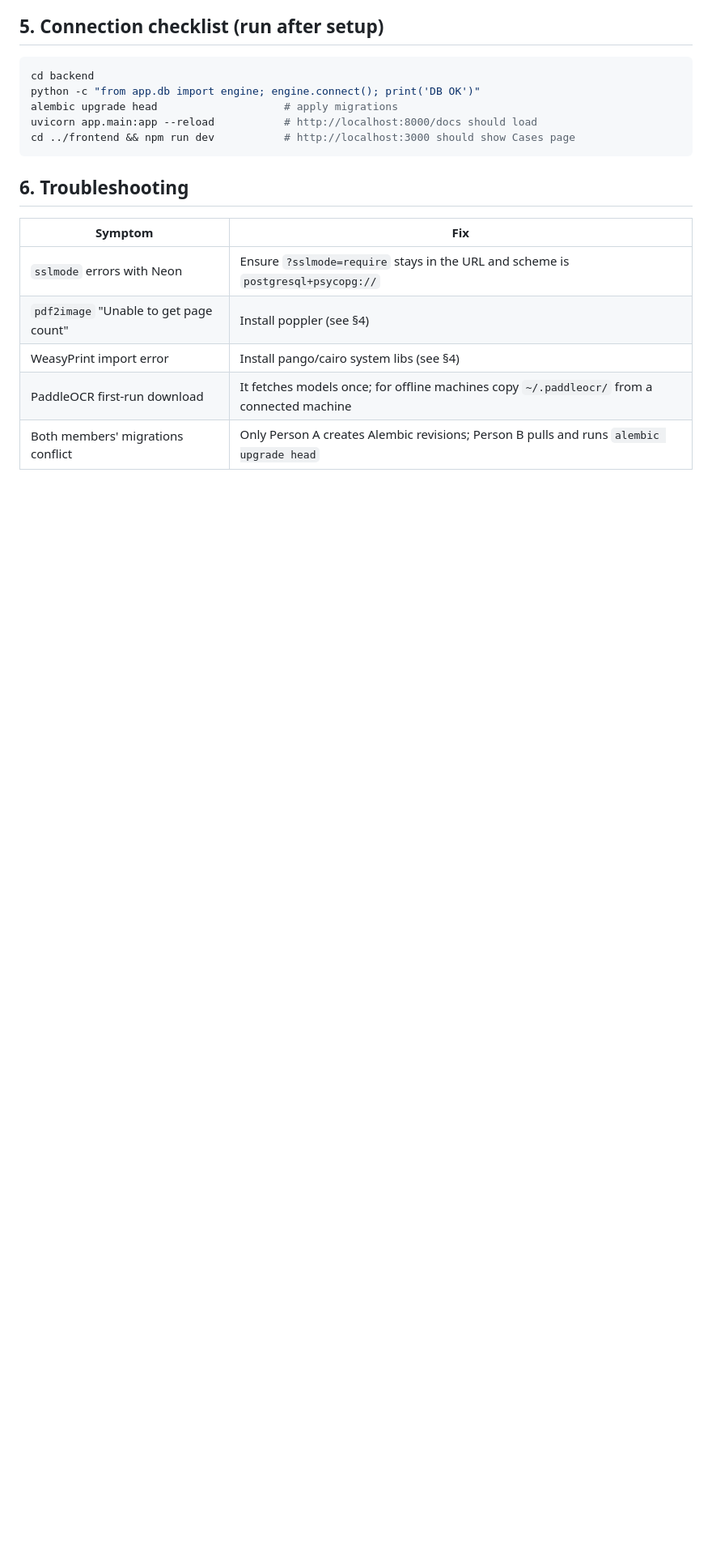
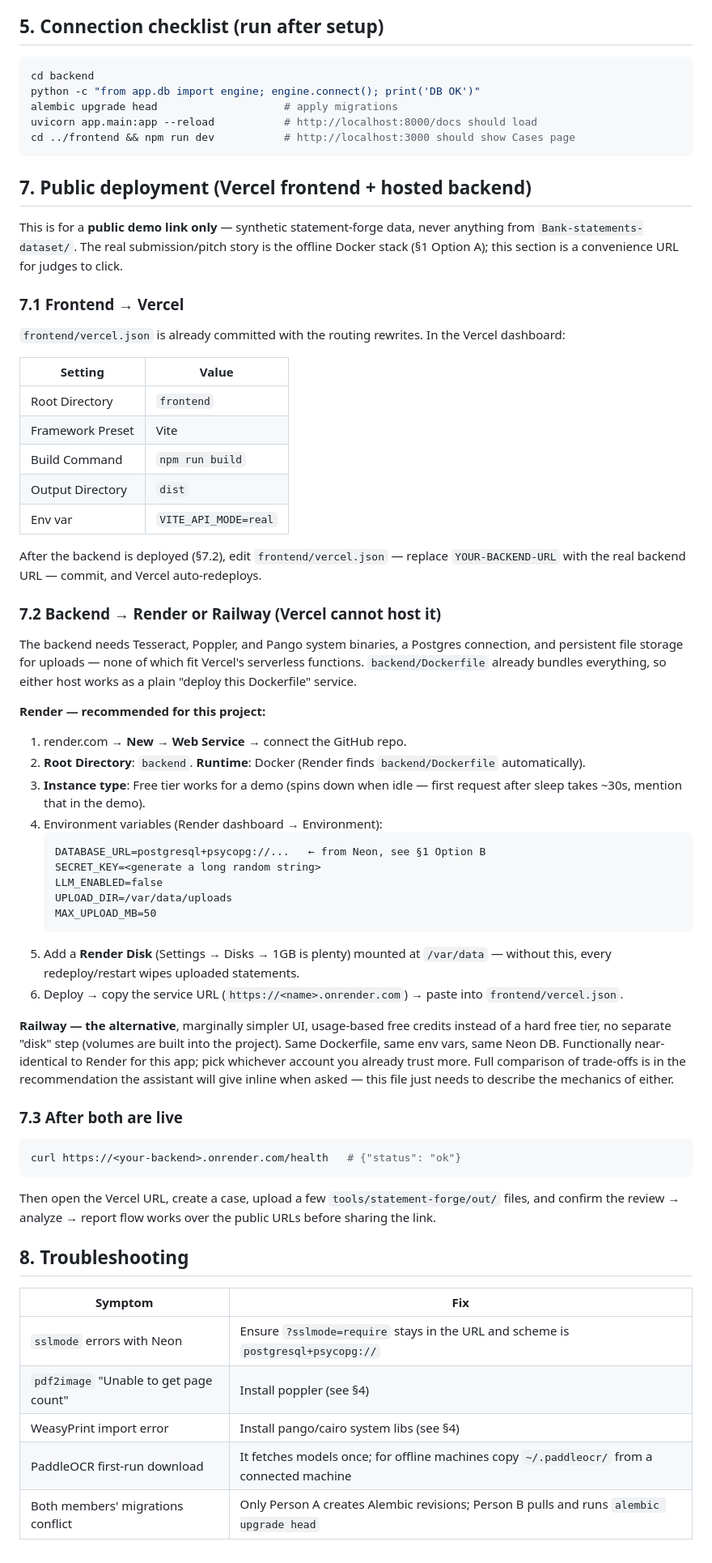
Before and after one commit to Preethesh16/Ctrl-Z-Criminals, a Markdown page: dbguide.md, the part around the change. Shown at 81% size. GitHub-like rendering; blank space fills up the shorter version.

Commit message:
[A] dbguide: public deployment section (Vercel frontend + Render/Railway backend)

````diff
--- a/dbguide.md
+++ b/dbguide.md
@@ -88,7 +88,53 @@ uvicorn app.main:app --reload           # http://localhost:8000/docs should load
 cd ../frontend && npm run dev           # http://localhost:3000 should show Cases page
 ```
 
-## 6. Troubleshooting
+## 7. Public deployment (Vercel frontend + hosted backend)
+
+This is for a **public demo link only** — synthetic statement-forge data, never anything from `Bank-statements-dataset/`. The real submission/pitch story is the offline Docker stack (§1 Option A); this section is a convenience URL for judges to click.
+
+### 7.1 Frontend → Vercel
+
+`frontend/vercel.json` is already committed with the routing rewrites. In the Vercel dashboard:
+
+| Setting | Value |
+|---|---|
+| Root Directory | `frontend` |
+| Framework Preset | Vite |
+| Build Command | `npm run build` |
+| Output Directory | `dist` |
+| Env var | `VITE_API_MODE=real` |
+
+After the backend is deployed (§7.2), edit `frontend/vercel.json` — replace `YOUR-BACKEND-URL` with the real backend URL — commit, and Vercel auto-redeploys.
+
+### 7.2 Backend → Render or Railway (Vercel cannot host it)
+
+The backend needs Tesseract, Poppler, and Pango system binaries, a Postgres connection, and persistent file storage for uploads — none of which fit Vercel's serverless functions. `backend/Dockerfile` already bundles everything, so either host works as a plain "deploy this Dockerfile" service.
+
+**Render — recommended for this project:**
+1. render.com → **New → Web Service** → connect the GitHub repo.
+2. **Root Directory**: `backend`. **Runtime**: Docker (Render finds `backend/Dockerfile` automatically).
+3. **Instance type**: Free tier works for a demo (spins down when idle — first request after sleep takes ~30s, mention that in the demo).
+4. Environment variables (Render dashboard → Environment):
+   ```
+   DATABASE_URL=postgresql+psycopg://...   ← from Neon, see §1 Option B
+   SECRET_KEY=<generate a long random string>
+   LLM_ENABLED=false
+   UPLOAD_DIR=/var/data/uploads
+   MAX_UPLOAD_MB=50
+   ```
+5. Add a **Render Disk** (Settings → Disks → 1GB is plenty) mounted at `/var/data` — without this, every redeploy/restart wipes uploaded statements.
+6. Deploy → copy the service URL (`https://<name>.onrender.com`) → paste into `frontend/vercel.json`.
+
+**Railway — the alternative**, marginally simpler UI, usage-based free credits instead of a hard free tier, no separate "disk" step (volumes are built into the project). Same Dockerfile, same env vars, same Neon DB. Functionally near-identical to Render for this app; pick whichever account you already trust more. Full comparison of trade-offs is in the recommendation the assistant will give inline when asked — this file just needs to describe the mechanics of either.
+
+### 7.3 After both are live
+
+```bash
+curl https://<your-backend>.onrender.com/health   # {"status": "ok"}
+```
+Then open the Vercel URL, create a case, upload a few `tools/statement-forge/out/` files, and confirm the review → analyze → report flow works over the public URLs before sharing the link.
+
+## 8. Troubleshooting
 
 | Symptom | Fix |
 |---|---|
````
